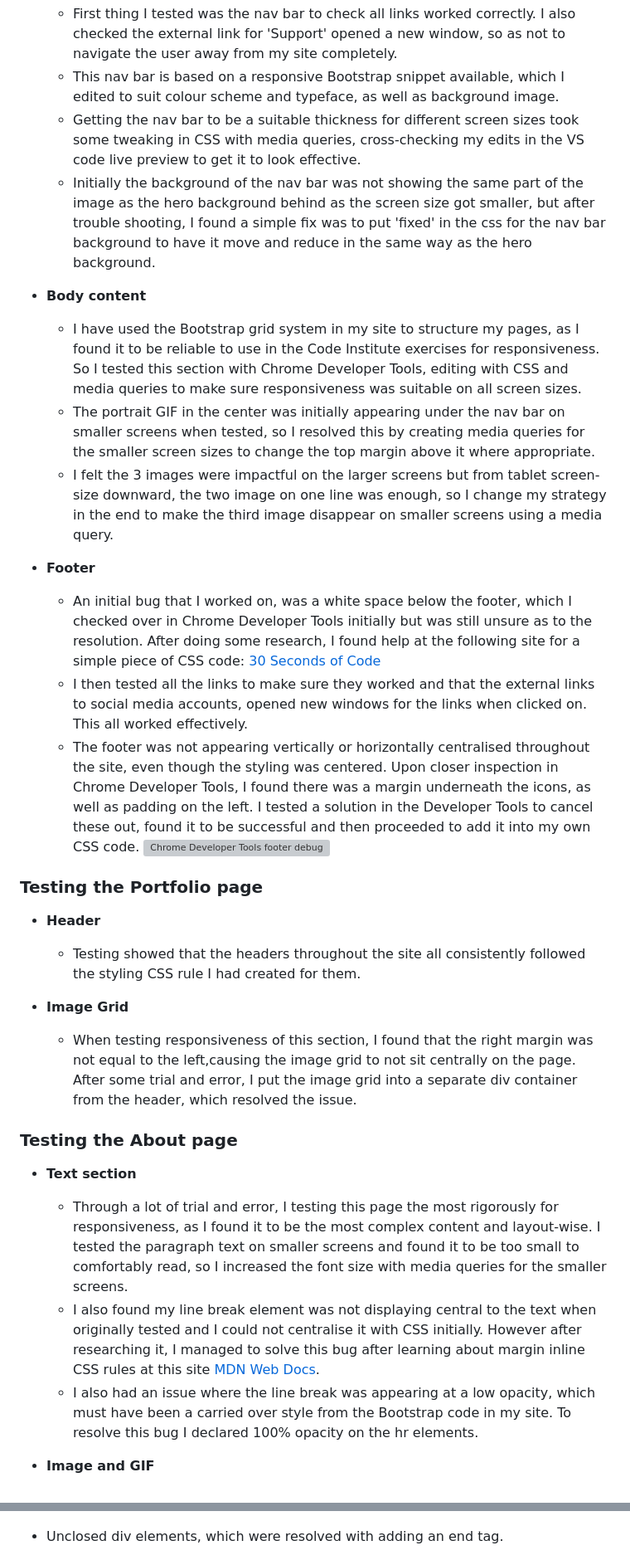
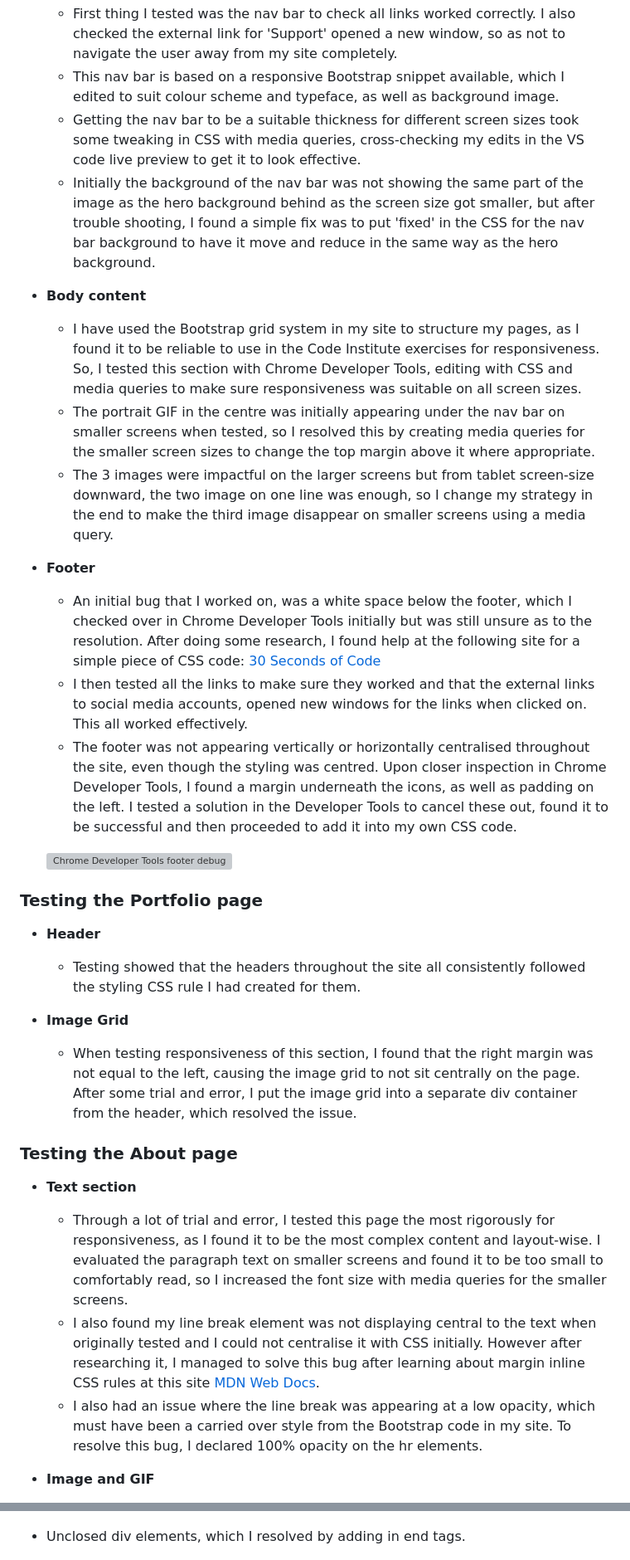
Before and after one commit to kateuj/kate-brush-portfolio, a Markdown page: README.md, 2 parts joined by grey strips. Shown: that part at 83% size. Drawn GitHub-style; grey boxes are pictures that could not be loaded.

```diff
--- a/README.md
+++ b/README.md
@@ -239,17 +239,18 @@ Running with the theme of adding personality to my site, as well as finding a ty
   * First thing I tested was the nav bar to check all links worked correctly. I also checked the external link for 'Support' opened a new window, so as not to navigate the user away from my site completely.
   * This nav bar is based on a responsive Bootstrap snippet available, which I edited to suit colour scheme and typeface, as well as background image.
   * Getting the nav bar to be a suitable thickness for different screen sizes took some tweaking in CSS with media queries, cross-checking my edits in the VS code live preview to get it to look effective.
-  * Initially the background of the nav bar was not showing the same part of the image as the hero background behind as the screen size got smaller, but after trouble shooting, I found a simple fix was to put 'fixed' in the css for the nav bar background to have it move and reduce in the same way as the hero background.
+  * Initially the background of the nav bar was not showing the same part of the image as the hero background behind as the screen size got smaller, but after trouble shooting, I found a simple fix was to put 'fixed' in the CSS for the nav bar background to have it move and reduce in the same way as the hero background.
 
 * **Body content**
-  * I have used the Bootstrap grid system in my site to structure my pages, as I found it to be reliable to use in the Code Institute exercises for responsiveness. So I tested this section with Chrome Developer Tools, editing with CSS and media queries to make sure responsiveness was suitable on all screen sizes.
-  * The portrait GIF in the center was initially appearing under the nav bar on smaller screens when tested, so I resolved this by creating media queries for the smaller screen sizes to change the top margin above it where appropriate.
-  * I felt the 3 images were impactful on the larger screens but from tablet screen-size downward, the two image on one line was enough, so I change my strategy in the end to make the third image disappear on smaller screens using a media query.
+  * I have used the Bootstrap grid system in my site to structure my pages, as I found it to be reliable to use in the Code Institute exercises for responsiveness. So, I tested this section with Chrome Developer Tools, editing with CSS and media queries to make sure responsiveness was suitable on all screen sizes.
+  * The portrait GIF in the centre was initially appearing under the nav bar on smaller screens when tested, so I resolved this by creating media queries for the smaller screen sizes to change the top margin above it where appropriate.
+  * The 3 images were impactful on the larger screens but from tablet screen-size downward, the two image on one line was enough, so I change my strategy in the end to make the third image disappear on smaller screens using a media query.
 
 * **Footer**
   * An initial bug that I worked on, was a white space below the footer, which I checked over in Chrome Developer Tools initially but was still unsure as to the resolution. After doing some research, I found help at the following site for a simple piece of CSS code: [30 Seconds of Code](https://www.30secondsofcode.org/css/s/footer-at-the-bottom/#:~:text=This%20is%20done%20by%20setting,it%20and%20its%20previous%20sibling)
   * I then tested all the links to make sure they worked and that the external links to social media accounts, opened new windows for the links when clicked on. This all worked effectively.
-  * The footer was not appearing vertically or horizontally centralised throughout the site, even though the styling was centered. Upon closer inspection in Chrome Developer Tools, I found there was a margin underneath the icons, as well as padding on the left. I tested a solution in the Developer Tools to cancel these out, found it to be successful and then proceeded to add it into my own CSS code.
+  * The footer was not appearing vertically or horizontally centralised throughout the site, even though the styling was centred. Upon closer inspection in Chrome Developer Tools, I found a margin underneath the icons, as well as padding on the left. I tested a solution in the Developer Tools to cancel these out, found it to be successful and then proceeded to add it into my own CSS code.
+
   ![Chrome Developer Tools footer debug](assets/readme-images/social-networks-footer-debug.png)
 
 ### Testing the Portfolio page
@@ -258,15 +259,14 @@ Running with the theme of adding personality to my site, as well as finding a ty
   * Testing showed that the headers throughout the site all consistently followed the styling CSS rule I had created for them.
 
 * **Image Grid**
-  * When testing responsiveness of this section, I found that the right margin was not equal to the left,causing the image grid to not sit centrally on the page. After some trial and error, I put the image grid into a separate div container from the header, which resolved the issue.
-
+  * When testing responsiveness of this section, I found that the right margin was not equal to the left, causing the image grid to not sit centrally on the page. After some trial and error, I put the image grid into a separate div container from the header, which resolved the issue.
 
 ### Testing the About page
 
 * **Text section**
-  * Through a lot of trial and error, I testing this page the most rigorously for responsiveness, as I found it to be the most complex content and layout-wise. I tested the paragraph text on smaller screens and found it to be too small to comfortably read, so I increased the font size with media queries for the smaller screens.
+  * Through a lot of trial and error, I tested this page the most rigorously for responsiveness, as I found it to be the most complex content and layout-wise. I evaluated the paragraph text on smaller screens and found it to be too small to comfortably read, so I increased the font size with media queries for the smaller screens.
   * I also found my line break element was not displaying central to the text when originally tested and I could not centralise it with CSS initially. However after researching it, I managed to solve this bug after learning about margin inline CSS rules at this site [MDN Web Docs](https://developer.mozilla.org/en-US/docs/Web/CSS/margin-inline).
-  * I also had an issue where the line break was appearing at a low opacity, which must have been a carried over style from the Bootstrap code in my site. To resolve this bug I declared 100% opacity on the hr elements.
+  * I also had an issue where the line break was appearing at a low opacity, which must have been a carried over style from the Bootstrap code in my site. To resolve this bug, I declared 100% opacity on the hr elements.
 
 * **Image and GIF**
   * When tested on different screen sizes I had a lot of issues with the image and the GIF on this page not being responsive and causing there to be a large white margin on the right-hand side of the site and a horizontal scroll. I found the fix to this bug in the end to be setting the width of each to '50vh' on the desktop and tablet screens to keep it responsive and make sure it never caused an overhang.
@@ -296,6 +296,6 @@ I ran my site pages through the W3C validator and I received multiple errors. Th
 * Had a stray end div on the Portfolio page.
 
 ![Stray end tag screenshot](assets/readme-images/validator-testing-4.png)
-* Unclosed div elements, which were resolved with adding an end tag.
+* Unclosed div elements, which I resolved by adding in end tags.
 
 ![Unclosed div element error screenshot](assets/readme-images/validator-testing-5.png)
```
Also changed, not shown: other parts of README.md (+66 -67 lines).
